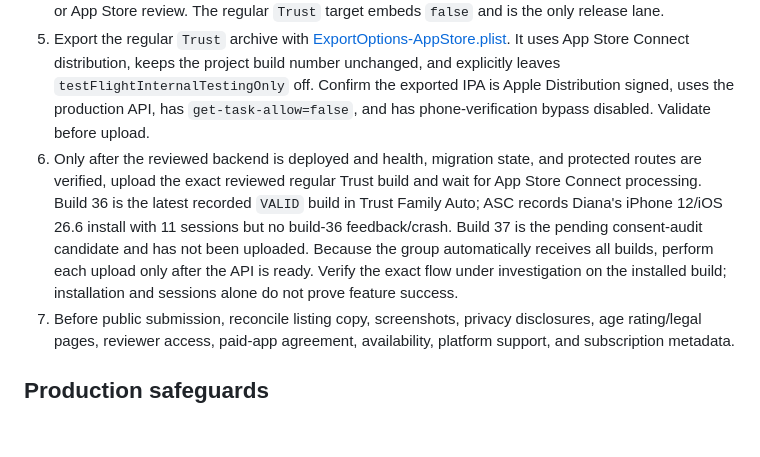
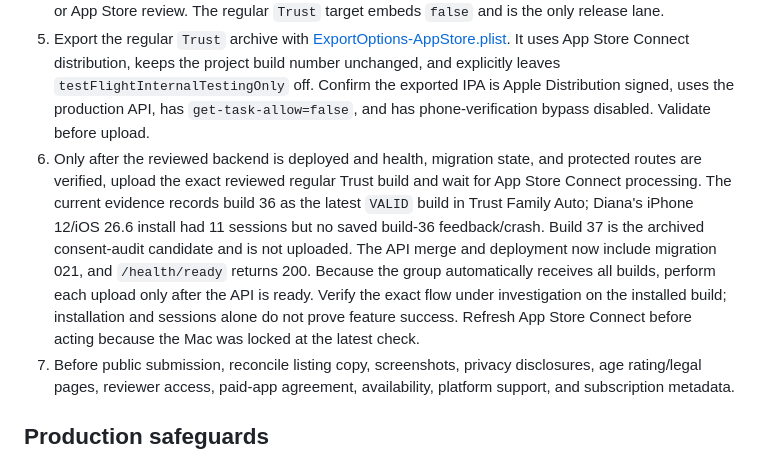
Before and after one commit to QuirinoC/trust, a Markdown page: docs/DEPLOYMENT.md, the part around the change. Rendered like a GitHub page; blank space fills up the shorter version.

Commit message:
Refresh deployment and listing build notes

```diff
--- a/docs/DEPLOYMENT.md
+++ b/docs/DEPLOYMENT.md
@@ -34,7 +34,7 @@ Verify the landing, `/privacy`, `/terms`, `/support`, `/sms`, `/sms-opt-in.png`,
 3. Generate the Xcode project from `apps/trust-ios/project.yml` with `xcodegen generate` if it is out of date.
 4. For internal phone-verification testing only, archive the dedicated `Trust-Internal` target/scheme and export with [ExportOptions-Internal.plist](../apps/trust-ios/AppStore/ExportOptions-Internal.plist), which sets Apple's `testFlightInternalTestingOnly=true`. Confirm the resulting app's `TRUST_SKIP_PHONE_VERIFICATION` value is `true`. The app-only skip does not verify phone ownership on the server; internal builds must complete real verification before using handle discovery or connection requests. This archive must never be submitted for external TestFlight or App Store review. The regular `Trust` target embeds `false` and is the only release lane.
 5. Export the regular `Trust` archive with [ExportOptions-AppStore.plist](../apps/trust-ios/AppStore/ExportOptions-AppStore.plist). It uses App Store Connect distribution, keeps the project build number unchanged, and explicitly leaves `testFlightInternalTestingOnly` off. Confirm the exported IPA is Apple Distribution signed, uses the production API, has `get-task-allow=false`, and has phone-verification bypass disabled. Validate before upload.
-6. Only after the reviewed backend is deployed and health, migration state, and protected routes are verified, upload the exact reviewed regular Trust build and wait for App Store Connect processing. Build 36 is the latest recorded `VALID` build in Trust Family Auto; ASC records Diana's iPhone 12/iOS 26.6 install with 11 sessions but no build-36 feedback/crash. Build 37 is the pending consent-audit candidate and has not been uploaded. Because the group automatically receives all builds, perform each upload only after the API is ready. Verify the exact flow under investigation on the installed build; installation and sessions alone do not prove feature success.
+6. Only after the reviewed backend is deployed and health, migration state, and protected routes are verified, upload the exact reviewed regular Trust build and wait for App Store Connect processing. The current evidence records build 36 as the latest `VALID` build in Trust Family Auto; Diana's iPhone 12/iOS 26.6 install had 11 sessions but no saved build-36 feedback/crash. Build 37 is the archived consent-audit candidate and is not uploaded. The API merge and deployment now include migration 021, and `/health/ready` returns 200. Because the group automatically receives all builds, perform each upload only after the API is ready. Verify the exact flow under investigation on the installed build; installation and sessions alone do not prove feature success. Refresh App Store Connect before acting because the Mac was locked at the latest check.
 7. Before public submission, reconcile listing copy, screenshots, privacy disclosures, age rating/legal pages, reviewer access, paid-app agreement, availability, platform support, and subscription metadata.
 
 ## Production safeguards
```
Also changed, not shown: 1 other file.
